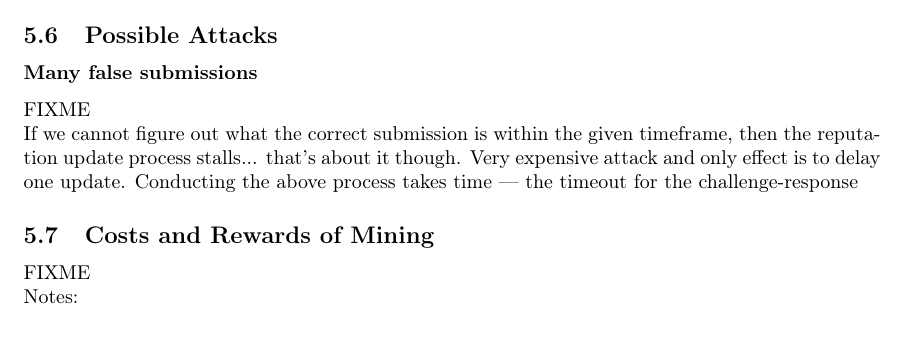
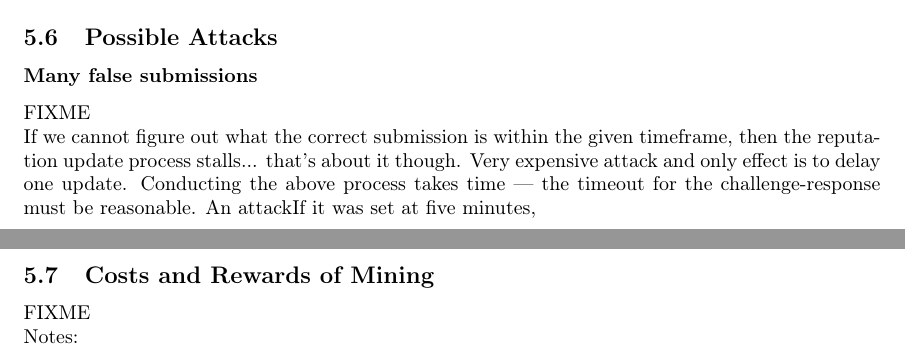
Before and after one commit to JoinColony/Colony-Whitepaper, a LaTeX document (main.tex, which reads reputation/mining.tex): part of page 17 of 38 before the commit and two parts of pages 17 and 18 of 38 after it, the two joined at a grey line, cut so that both start at the same text. Compiled offline with pdfLaTeX.

Commit message:
Updates from ShareLaTeX

```diff
--- a/reputation/mining.tex
+++ b/reputation/mining.tex
@@ -295,7 +295,7 @@ The reputation decay process was describe above as being continuous. To have a u
 \subsection{Possible Attacks}
 \subsubsection*{Many false submissions}
 FIXME\\ If we cannot figure out what the correct submission is within the given timeframe, then the reputation update process stalls... that's about it though. Very expensive attack and only effect is to delay one update.
-Conducting the above process takes time --- the timeout for the challenge-response
+Conducting the above process takes time --- the timeout for the challenge-response must be reasonable. An attackIf it was set at five minutes,
 
 
 \subsection{Costs and Rewards of Mining}\label{subsec:mining-costs-and-rewards}
```
